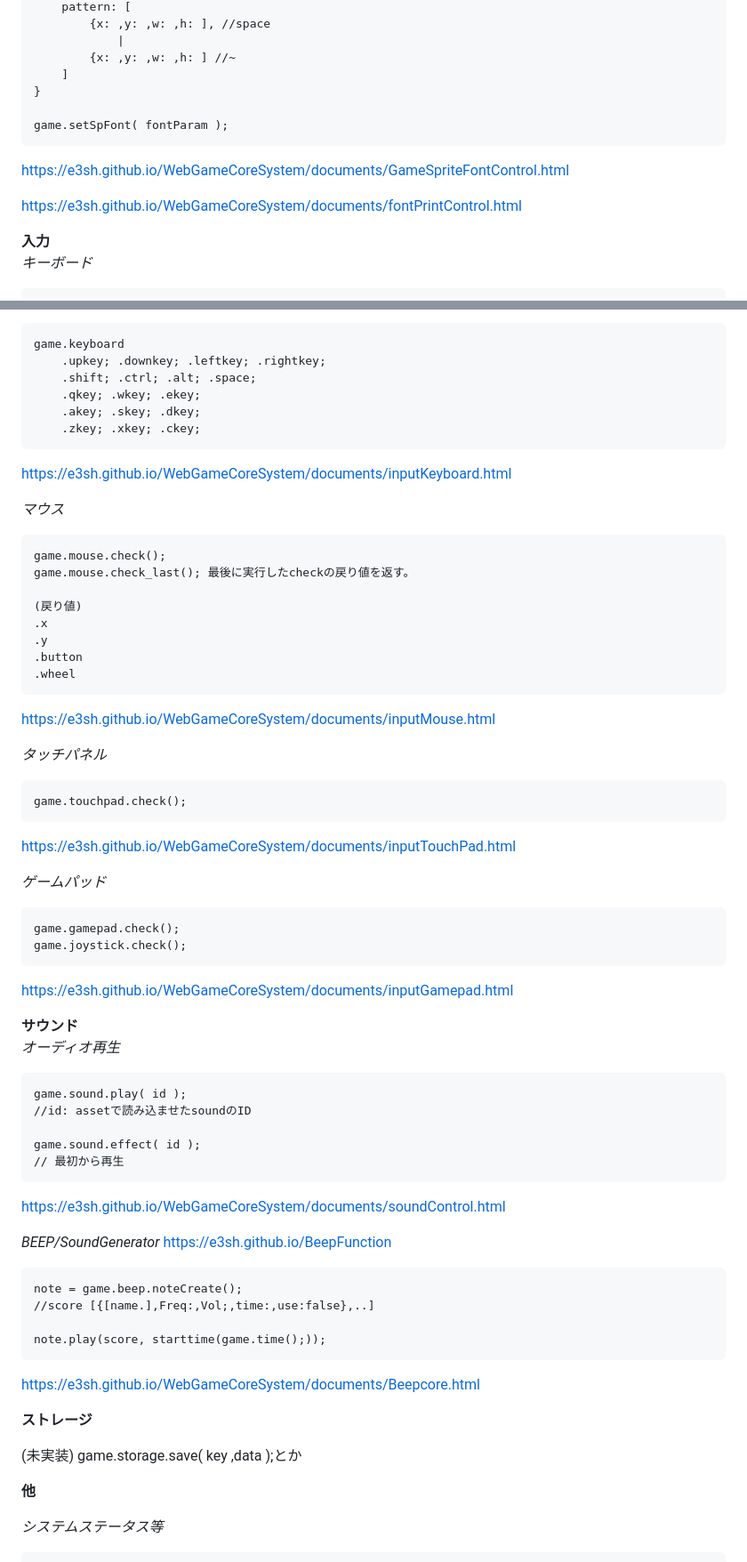
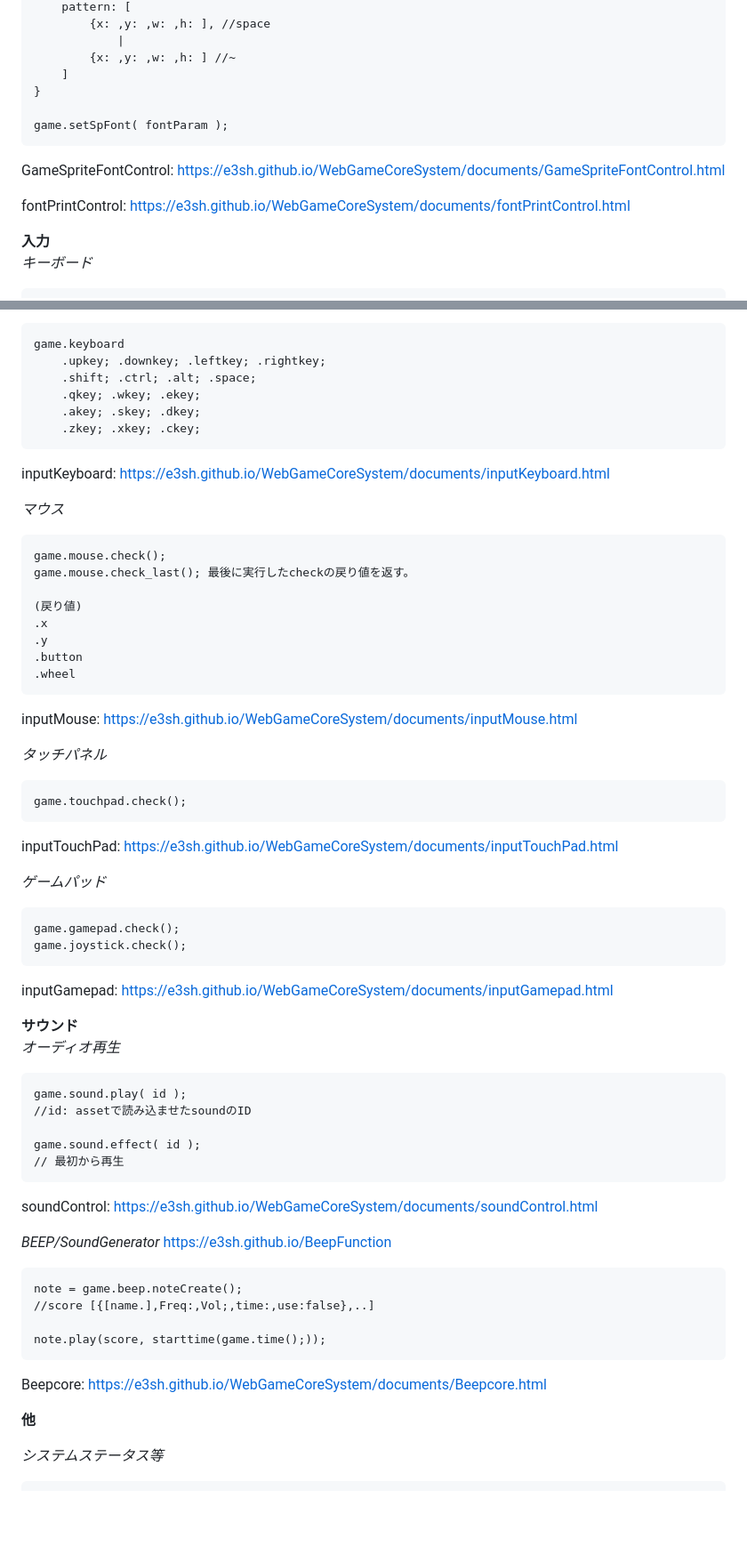
Before and after one commit to e3sh/WebGameCoreSystem, a Markdown page: README.md, 2 parts joined by grey strips. Shown at 89% size. Rendered like a GitHub page; blank space fills up the shorter version.

```diff
--- a/README.md
+++ b/README.md
@@ -270,8 +269,10 @@ https://e3sh.github.io/WebGameCoreSystem/documents/GameSpriteControl.html
 
 	game.setSpFont( fontParam );
 
+GameSpriteFontControl:
 https://e3sh.github.io/WebGameCoreSystem/documents/GameSpriteFontControl.html
 
+fontPrintControl:
 https://e3sh.github.io/WebGameCoreSystem/documents/fontPrintControl.html
 
 **入力**
@@ -303,6 +304,7 @@ https://e3sh.github.io/WebGameCoreSystem/documents/fontPrintControl.html
 		.akey; .skey; .dkey;
 		.zkey; .xkey; .ckey;
 
+inputKeyboard:
 https://e3sh.github.io/WebGameCoreSystem/documents/inputKeyboard.html
 
 *マウス*
@@ -316,12 +318,14 @@ https://e3sh.github.io/WebGameCoreSystem/documents/inputKeyboard.html
    	.button
 	.wheel
 
+inputMouse:
 https://e3sh.github.io/WebGameCoreSystem/documents/inputMouse.html
 
 *タッチパネル*
 
 	game.touchpad.check();
 
+inputTouchPad:
 https://e3sh.github.io/WebGameCoreSystem/documents/inputTouchPad.html
 
 *ゲームパッド*
@@ -329,6 +333,7 @@ https://e3sh.github.io/WebGameCoreSystem/documents/inputTouchPad.html
 	game.gamepad.check();
 	game.joystick.check();
 
+inputGamepad:
 https://e3sh.github.io/WebGameCoreSystem/documents/inputGamepad.html
 
 **サウンド**
@@ -340,6 +345,7 @@ https://e3sh.github.io/WebGameCoreSystem/documents/inputGamepad.html
 	game.sound.effect( id );
 	// 最初から再生
 
+soundControl:
 https://e3sh.github.io/WebGameCoreSystem/documents/soundControl.html
 
 *BEEP/SoundGenerator*
@@ -350,13 +356,8 @@ https://e3sh.github.io/WebGameCoreSystem/documents/soundControl.html
 
 	note.play(score, starttime(game.time();));
 
+Beepcore:
 https://e3sh.github.io/WebGameCoreSystem/documents/Beepcore.html
-
-
-**ストレージ**
-
-(未実装)
-	game.storage.save( key ,data );とか
 
 **他**
 
```
Also changed, not shown: other parts of README.md (+6 -7 lines).
